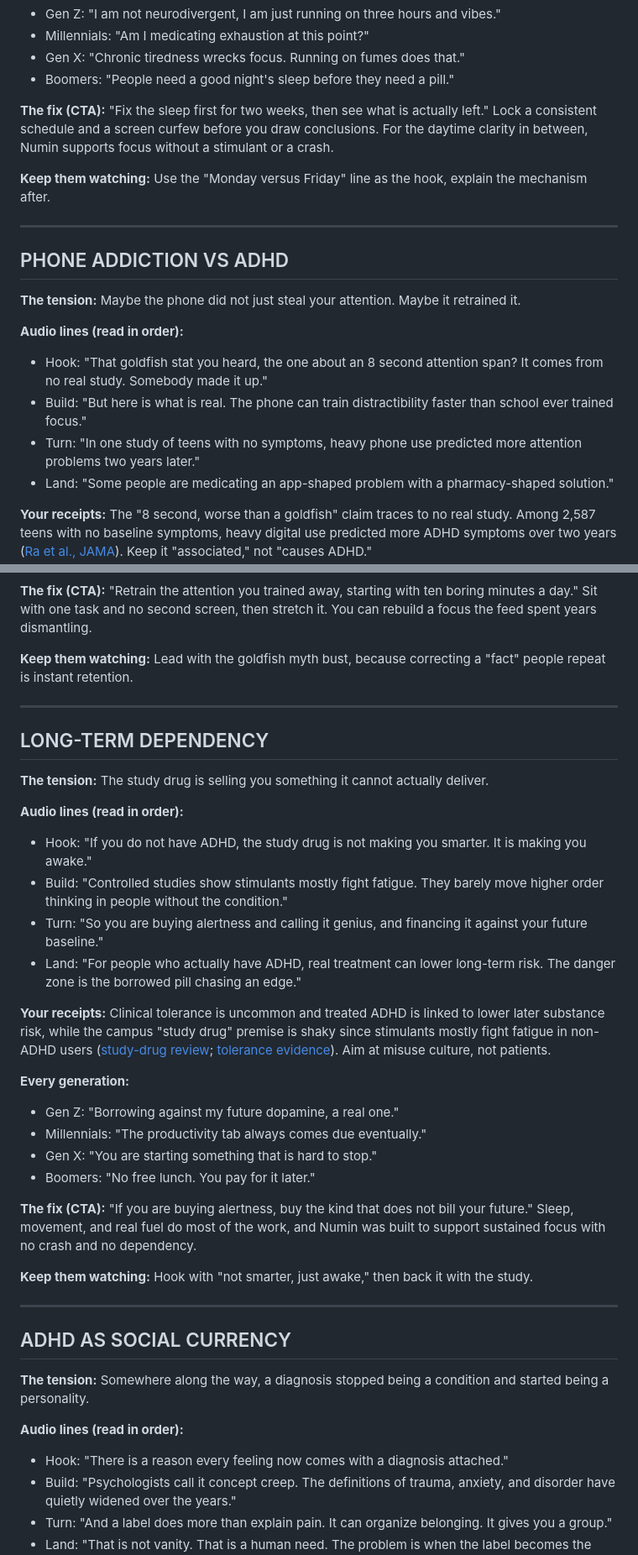
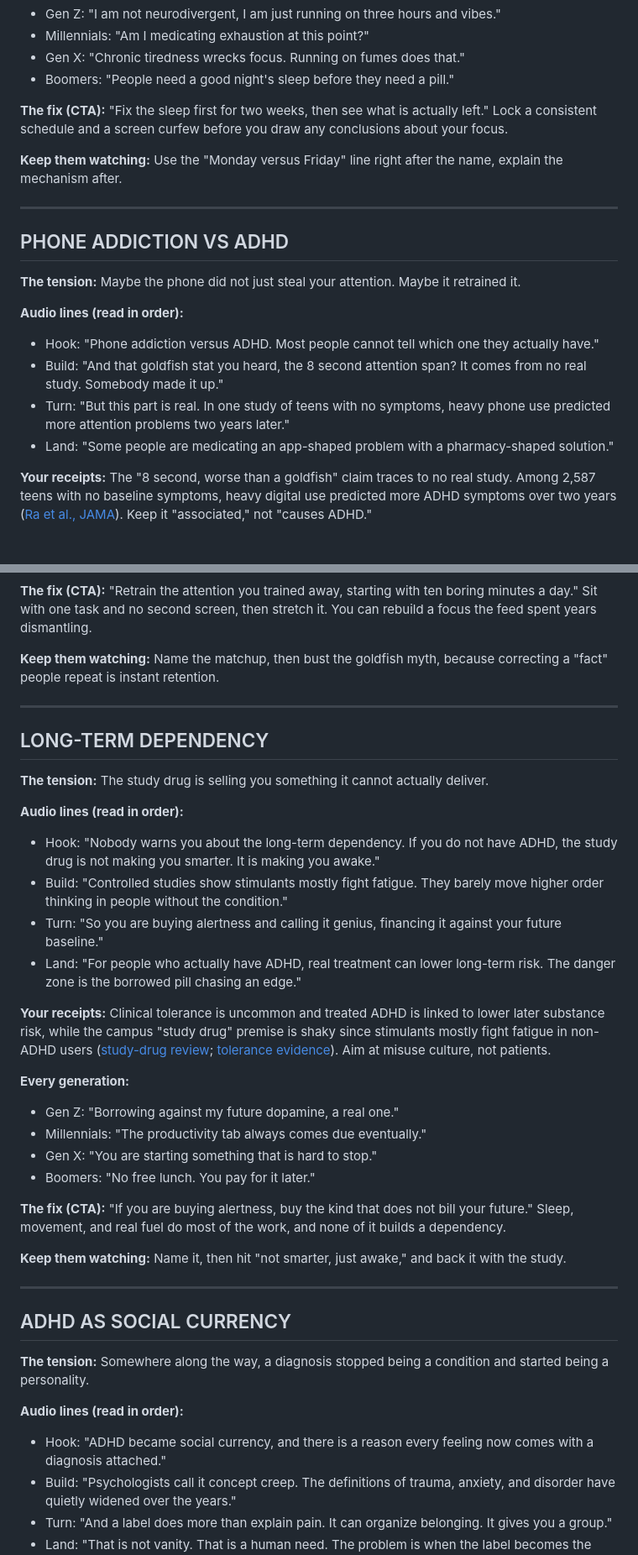
Before and after one commit to drinknumin/Marketing-, a Markdown page: content-briefs/cognitive-load-adhd-social-brief.md, 2 parts joined by grey strips. Shown at 84% size. Rendered like a GitHub page; blank space fills up the shorter version.

```diff
--- a/content-briefs/cognitive-load-adhd-social-brief.md
+++ b/content-briefs/cognitive-load-adhd-social-brief.md
@@ -506,9 +506,9 @@ All 31 topics below, original names and order.
 - Gen X: "Chronic tiredness wrecks focus. Running on fumes does that."
 - Boomers: "People need a good night's sleep before they need a pill."
 
-**The fix (CTA):** "Fix the sleep first for two weeks, then see what is actually left." Lock a consistent schedule and a screen curfew before you draw conclusions. For the daytime clarity in between, Numin supports focus without a stimulant or a crash.
+**The fix (CTA):** "Fix the sleep first for two weeks, then see what is actually left." Lock a consistent schedule and a screen curfew before you draw any conclusions about your focus.
 
-**Keep them watching:** Use the "Monday versus Friday" line as the hook, explain the mechanism after.
+**Keep them watching:** Use the "Monday versus Friday" line right after the name, explain the mechanism after.
 
 ---
 
@@ -517,9 +517,9 @@ All 31 topics below, original names and order.
 **The tension:** Maybe the phone did not just steal your attention. Maybe it retrained it.
 
 **Audio lines (read in order):**
-- Hook: "That goldfish stat you heard, the one about an 8 second attention span? It comes from no real study. Somebody made it up."
-- Build: "But here is what is real. The phone can train distractibility faster than school ever trained focus."
-- Turn: "In one study of teens with no symptoms, heavy phone use predicted more attention problems two years later."
+- Hook: "Phone addiction versus ADHD. Most people cannot tell which one they actually have."
+- Build: "And that goldfish stat you heard, the 8 second attention span? It comes from no real study. Somebody made it up."
+- Turn: "But this part is real. In one study of teens with no symptoms, heavy phone use predicted more attention problems two years later."
 - Land: "Some people are medicating an app-shaped problem with a pharmacy-shaped solution."
 
 **Your receipts:** The "8 second, worse than a goldfish" claim traces to no real study. Among 2,587 teens with no baseline symptoms, heavy digital use predicted more ADHD symptoms over two years ([Ra et al., JAMA](https://jamanetwork.com/journals/jama/fullarticle/2687861)). Keep it "associated," not "causes ADHD."
@@ -532,7 +532,7 @@ All 31 topics below, original names and order.
 
 **The fix (CTA):** "Retrain the attention you trained away, starting with ten boring minutes a day." Sit with one task and no second screen, then stretch it. You can rebuild a focus the feed spent years dismantling.
 
-**Keep them watching:** Lead with the goldfish myth bust, because correcting a "fact" people repeat is instant retention.
+**Keep them watching:** Name the matchup, then bust the goldfish myth, because correcting a "fact" people repeat is instant retention.
 
 ---
 
@@ -541,9 +541,9 @@ All 31 topics below, original names and order.
 **The tension:** The study drug is selling you something it cannot actually deliver.
 
 **Audio lines (read in order):**
-- Hook: "If you do not have ADHD, the study drug is not making you smarter. It is making you awake."
+- Hook: "Nobody warns you about the long-term dependency. If you do not have ADHD, the study drug is not making you smarter. It is making you awake."
 - Build: "Controlled studies show stimulants mostly fight fatigue. They barely move higher order thinking in people without the condition."
-- Turn: "So you are buying alertness and calling it genius, and financing it against your future baseline."
+- Turn: "So you are buying alertness and calling it genius, financing it against your future baseline."
 - Land: "For people who actually have ADHD, real treatment can lower long-term risk. The danger zone is the borrowed pill chasing an edge."
 
 **Your receipts:** Clinical tolerance is uncommon and treated ADHD is linked to lower later substance risk, while the campus "study drug" premise is shaky since stimulants mostly fight fatigue in non-ADHD users ([study-drug review](https://www.mdpi.com/2673-5318/3/3/18); [tolerance evidence](https://www.adhdevidence.org/blog/the-medication-tolerance-myth-in-adhd-what-the-evidence-actually-says)). Aim at misuse culture, not patients.
@@ -554,9 +554,9 @@ All 31 topics below, original names and order.
 - Gen X: "You are starting something that is hard to stop."
 - Boomers: "No free lunch. You pay for it later."
 
-**The fix (CTA):** "If you are buying alertness, buy the kind that does not bill your future." Sleep, movement, and real fuel do most of the work, and Numin was built to support sustained focus with no crash and no dependency.
+**The fix (CTA):** "If you are buying alertness, buy the kind that does not bill your future." Sleep, movement, and real fuel do most of the work, and none of it builds a dependency.
 
-**Keep them watching:** Hook with "not smarter, just awake," then back it with the study.
+**Keep them watching:** Name it, then hit "not smarter, just awake," and back it with the study.
 
 ---
 
@@ -565,7 +565,7 @@ All 31 topics below, original names and order.
 **The tension:** Somewhere along the way, a diagnosis stopped being a condition and started being a personality.
 
 **Audio lines (read in order):**
-- Hook: "There is a reason every feeling now comes with a diagnosis attached."
+- Hook: "ADHD became social currency, and there is a reason every feeling now comes with a diagnosis attached."
 - Build: "Psychologists call it concept creep. The definitions of trauma, anxiety, and disorder have quietly widened over the years."
 - Turn: "And a label does more than explain pain. It can organize belonging. It gives you a group."
 - Land: "That is not vanity. That is a human need. The problem is when the label becomes the whole self."
```
Also changed, not shown: other parts of content-briefs/cognitive-load-adhd-social-brief.md (+65 -65 lines).
